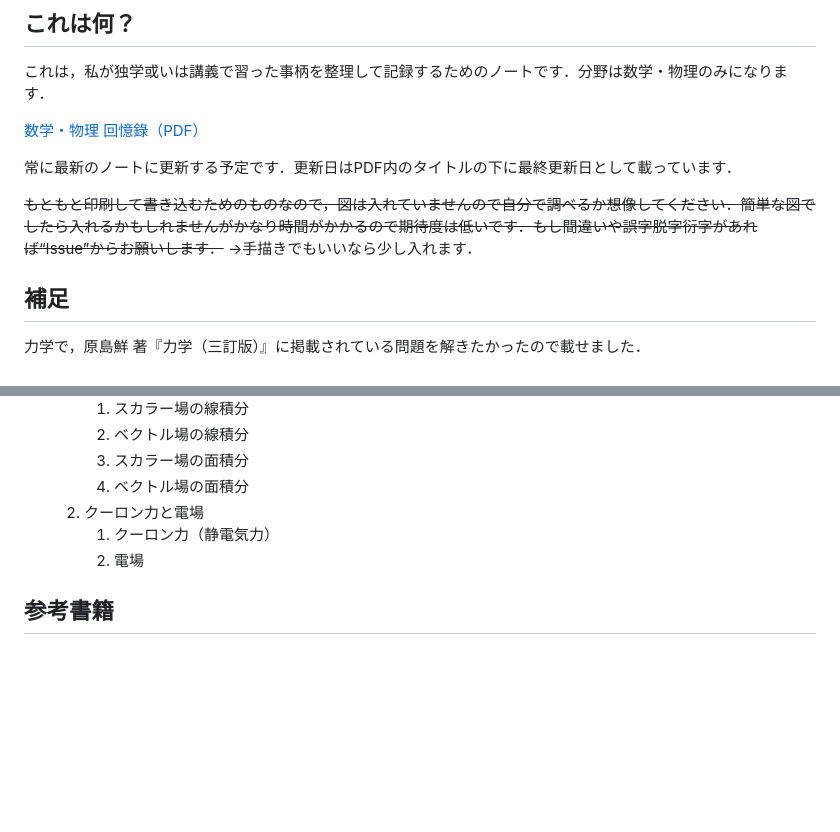
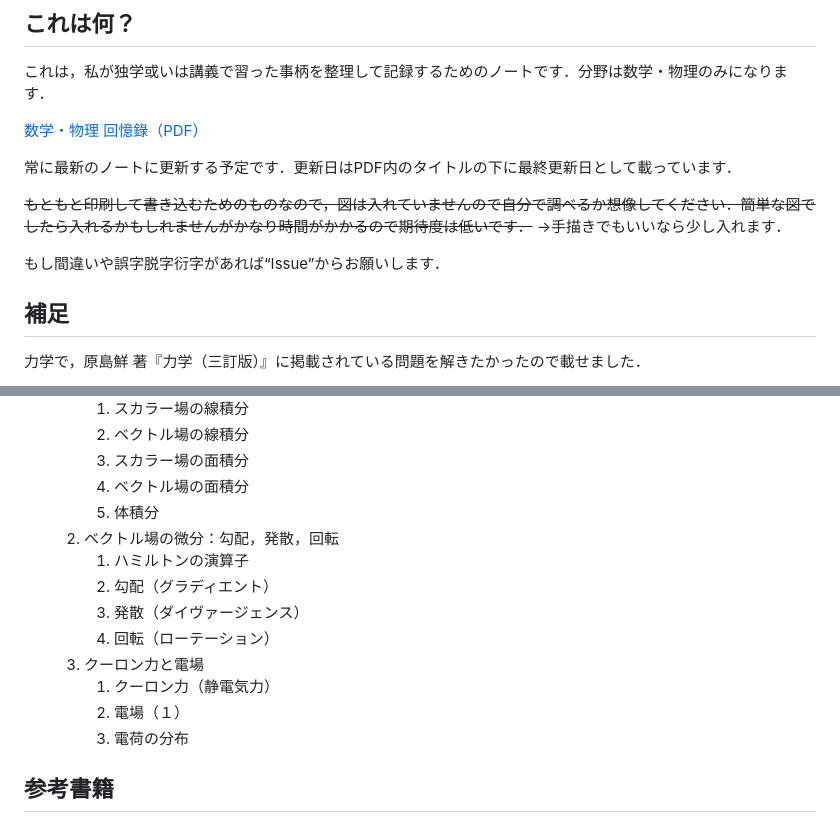
Before and after one commit to Ruyurl/MathAndPhysics_Note, a Markdown page: README.md, 2 parts joined by grey strips. Rendered like a GitHub page; blank space fills up the shorter version.

Commit message:
READMEを更新

```diff
--- a/README.md
+++ b/README.md
@@ -18,9 +18,10 @@
 
 常に最新のノートに更新する予定です．更新日はPDF内のタイトルの下に最終更新日として載っています．
 
-~~もともと印刷して書き込むためのものなので，図は入れていませんので自分で調べるか想像してください．簡単な図でしたら入れるかもしれませんがかなり時間がかかるので期待度は低いです．もし間違いや誤字脱字衍字があれば“Issue”からお願いします．~~
+~~もともと印刷して書き込むためのものなので，図は入れていませんので自分で調べるか想像してください．簡単な図でしたら入れるかもしれませんがかなり時間がかかるので期待度は低いです．~~
 →手描きでもいいなら少し入れます．
 
+もし間違いや誤字脱字衍字があれば“Issue”からお願いします．
 
 ## 補足
 
@@ -86,9 +87,16 @@
 		1. ベクトル場の線積分
 		1. スカラー場の面積分
 		1. ベクトル場の面積分
+		1. 体積分
+	1. ベクトル場の微分：勾配，発散，回転
+		1. ハミルトンの演算子
+		1. 勾配（グラディエント）
+		1. 発散（ダイヴァージェンス）
+		1. 回転（ローテーション）
 	1. クーロン力と電場
 		1. クーロン力（静電気力）
-		1. 電場
+		1. 電場（１）
+		1. 電荷の分布
 
 
 ## 参考書籍
```
